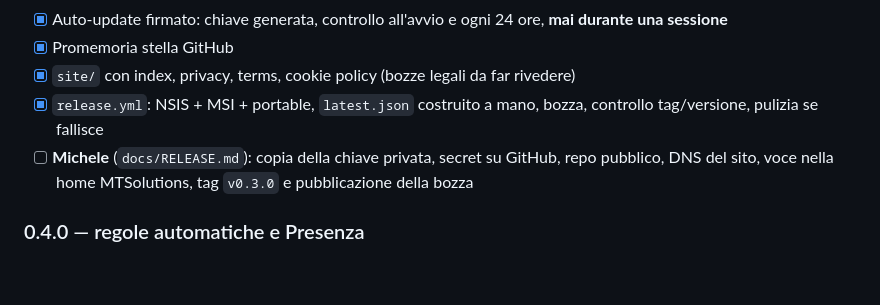
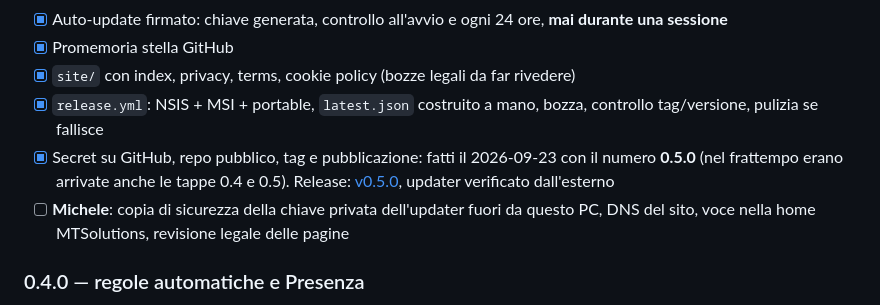
Before and after one commit to TarducciM/Moka, a Markdown page: docs/ROADMAP.md, the part around the change. Drawn GitHub-style; blank space fills up the shorter version.

```diff
--- a/docs/ROADMAP.md
+++ b/docs/ROADMAP.md
@@ -531,7 +531,8 @@ Ogni passaggio: bump di patch più voce nel `CHANGELOG`. Minor alle tappe qui so
 - [x] Promemoria stella GitHub
 - [x] `site/` con index, privacy, terms, cookie policy (bozze legali da far rivedere)
 - [x] `release.yml`: NSIS + MSI + portable, `latest.json` costruito a mano, bozza, controllo tag/versione, pulizia se fallisce
-- [ ] **Michele** (`docs/RELEASE.md`): copia della chiave privata, secret su GitHub, repo pubblico, DNS del sito, voce nella home MTSolutions, tag `v0.3.0` e pubblicazione della bozza
+- [x] Secret su GitHub, repo pubblico, tag e pubblicazione: fatti il 2026-09-23 con il numero **0.5.0** (nel frattempo erano arrivate anche le tappe 0.4 e 0.5). Release: [v0.5.0](https://github.com/TarducciM/Moka/releases/tag/v0.5.0), updater verificato dall'esterno
+- [ ] **Michele**: copia di sicurezza della chiave privata dell'updater fuori da questo PC, DNS del sito, voce nella home MTSolutions, revisione legale delle pagine
 
 ### 0.4.0 — regole automatiche e Presenza
 
```
Also changed, not shown: docs/RELEASE.md (+10 -6 lines).
